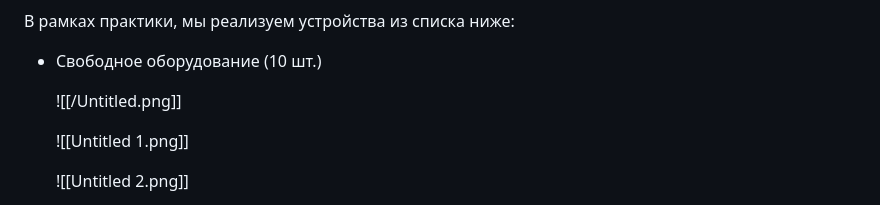
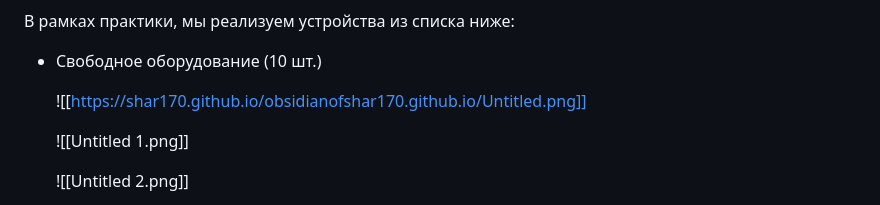
Before and after one commit to Shar170/obsidianofshar170.github.io, a Markdown page: Notion/Летняя практика 2024/Летняя практика 2024.md, the part around the change. GitHub-like rendering.

Commit message:
vault backup: 2024-10-07 21:01:42

```diff
--- a/Notion/Летняя практика 2024/Летняя практика 2024.md
+++ b/Notion/Летняя практика 2024/Летняя практика 2024.md
@@ -4,7 +4,7 @@
 
 - Свободное оборудование (10 шт.)
 
-    ![[/Untitled.png]]
+    ![[https://shar170.github.io/obsidianofshar170.github.io/Untitled.png]]
 
     ![[Untitled 1.png]]
 
```
